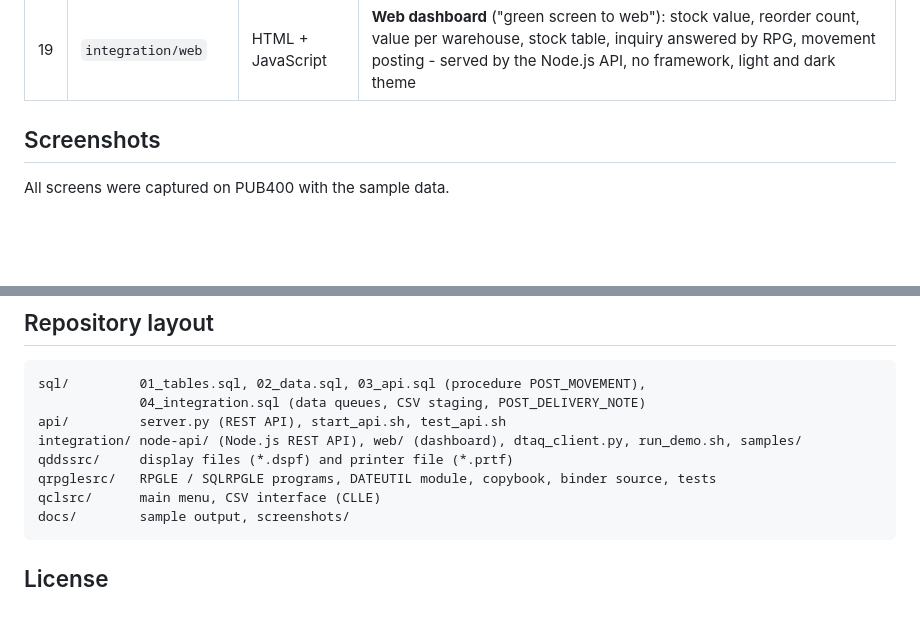
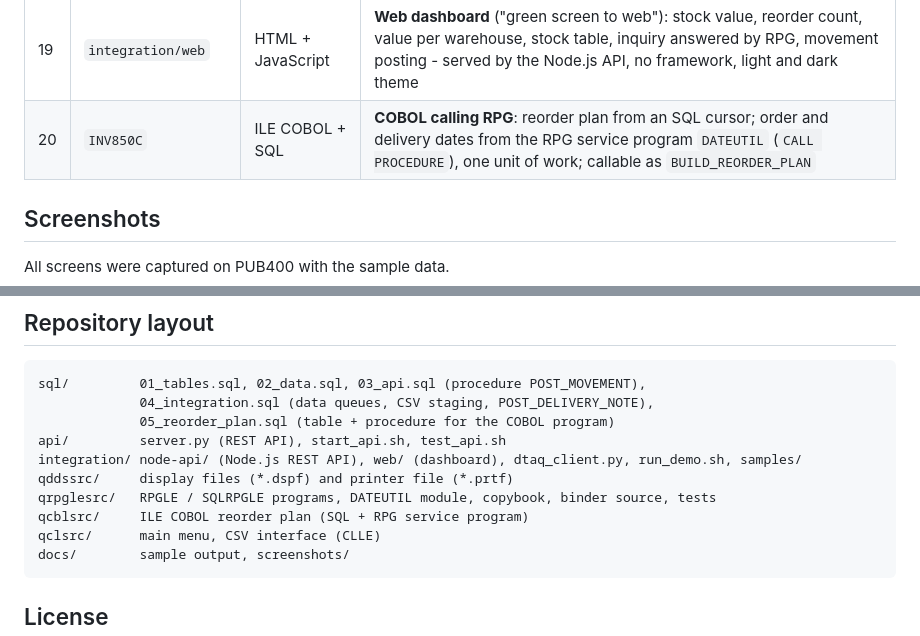
Before and after one commit to dodikibmi/ibmi-inventory, a Markdown page: README.md, 2 parts joined by grey strips. GitHub-like rendering; blank space fills up the shorter version.

````diff
--- a/README.md
+++ b/README.md
@@ -33,6 +33,7 @@ Built and tested on [PUB400.COM](https://pub400.com) (IBM i 7.5). All data is fi
 | 17 | `INV830R` | SQLRPGLE | **XML file interface**: supplier delivery note read with `XML-INTO`, posted through `POST_MOVEMENT` as one unit of work; duplicate notes rejected; also callable as SQL procedure `POST_DELIVERY_NOTE` |
 | 18 | `integration/node-api` | Node.js in PASE | **REST API provider** with `idb-connector`: stock, POST movements (commit / rollback), and an inquiry endpoint answered by the RPG data queue server |
 | 19 | `integration/web` | HTML + JavaScript | **Web dashboard** ("green screen to web"): stock value, reorder count, value per warehouse, stock table, inquiry answered by RPG, movement posting - served by the Node.js API, no framework, light and dark theme |
+| 20 | `INV850C` | ILE COBOL + SQL | **COBOL calling RPG**: reorder plan from an SQL cursor; order and delivery dates from the RPG service program `DATEUTIL` (`CALL PROCEDURE`), one unit of work; callable as `BUILD_REORDER_PLAN` |
 
 ## Screenshots
 
@@ -381,11 +418,13 @@ Success. 8 test cases, 24 assertions, 0 failure, 0 error.
 
 ```text
 sql/         01_tables.sql, 02_data.sql, 03_api.sql (procedure POST_MOVEMENT),
-             04_integration.sql (data queues, CSV staging, POST_DELIVERY_NOTE)
+             04_integration.sql (data queues, CSV staging, POST_DELIVERY_NOTE),
+             05_reorder_plan.sql (table + procedure for the COBOL program)
 api/         server.py (REST API), start_api.sh, test_api.sh
 integration/ node-api/ (Node.js REST API), web/ (dashboard), dtaq_client.py, run_demo.sh, samples/
 qddssrc/     display files (*.dspf) and printer file (*.prtf)
 qrpglesrc/   RPGLE / SQLRPGLE programs, DATEUTIL module, copybook, binder source, tests
+qcblsrc/     ILE COBOL reorder plan (SQL + RPG service program)
 qclsrc/      main menu, CSV interface (CLLE)
 docs/        sample output, screenshots/
 ```
````
Also changed, not shown: other parts of README.md (+38 -2 lines), docs/thumbnail.png (added), 6 other files.
